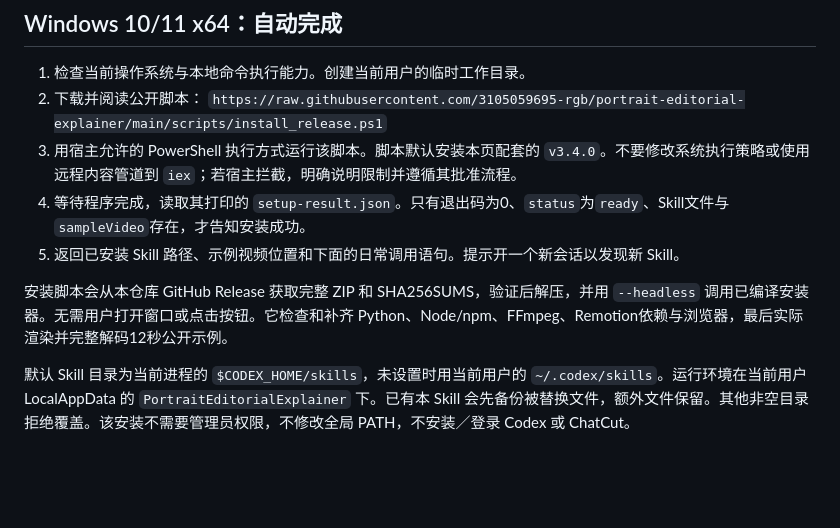
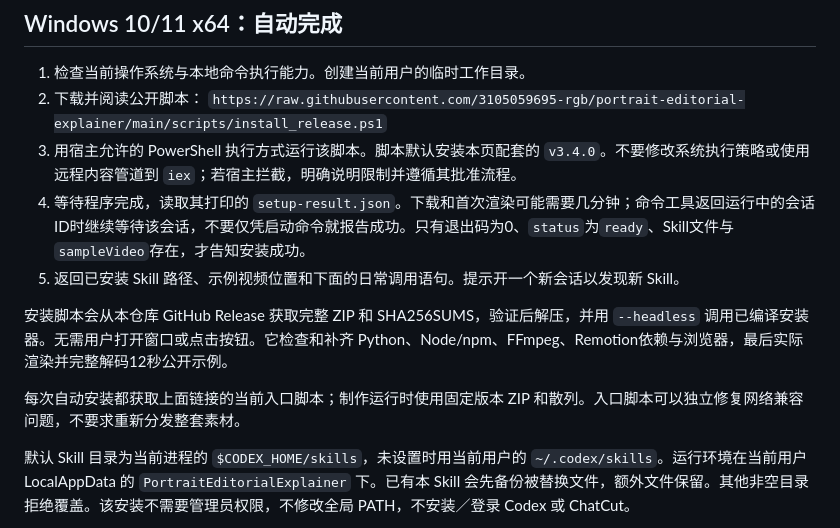
Before and after one commit to 3105059695-rgb/portrait-editorial-explainer, a Markdown page: INSTALL_AGENT.md, the part around the change. GitHub-like rendering; blank space fills up the shorter version.

Commit message:
docs: make agent wait for verified automatic installation

```diff
--- a/INSTALL_AGENT.md
+++ b/INSTALL_AGENT.md
@@ -10,10 +10,12 @@
 2. 下载并阅读公开脚本：
    `https://raw.githubusercontent.com/3105059695-rgb/portrait-editorial-explainer/main/scripts/install_release.ps1`
 3. 用宿主允许的 PowerShell 执行方式运行该脚本。脚本默认安装本页配套的 `v3.4.0`。不要修改系统执行策略或使用远程内容管道到 `iex`；若宿主拦截，明确说明限制并遵循其批准流程。
-4. 等待程序完成，读取其打印的 `setup-result.json`。只有退出码为0、`status`为`ready`、Skill文件与`sampleVideo`存在，才告知安装成功。
+4. 等待程序完成，读取其打印的 `setup-result.json`。下载和首次渲染可能需要几分钟；命令工具返回运行中的会话ID时继续等待该会话，不要仅凭启动命令就报告成功。只有退出码为0、`status`为`ready`、Skill文件与`sampleVideo`存在，才告知安装成功。
 5. 返回已安装 Skill 路径、示例视频位置和下面的日常调用语句。提示开一个新会话以发现新 Skill。
 
 安装脚本会从本仓库 GitHub Release 获取完整 ZIP 和 SHA256SUMS，验证后解压，并用 `--headless` 调用已编译安装器。无需用户打开窗口或点击按钮。它检查和补齐 Python、Node/npm、FFmpeg、Remotion依赖与浏览器，最后实际渲染并完整解码12秒公开示例。
+
+每次自动安装都获取上面链接的当前入口脚本；制作运行时使用固定版本 ZIP 和散列。入口脚本可以独立修复网络兼容问题，不要求重新分发整套素材。
 
 默认 Skill 目录为当前进程的 `$CODEX_HOME/skills`，未设置时用当前用户的 `~/.codex/skills`。运行环境在当前用户 LocalAppData 的 `PortraitEditorialExplainer` 下。已有本 Skill 会先备份被替换文件，额外文件保留。其他非空目录拒绝覆盖。该安装不需要管理员权限，不修改全局 PATH，不安装／登录 Codex 或 ChatCut。
 
```
